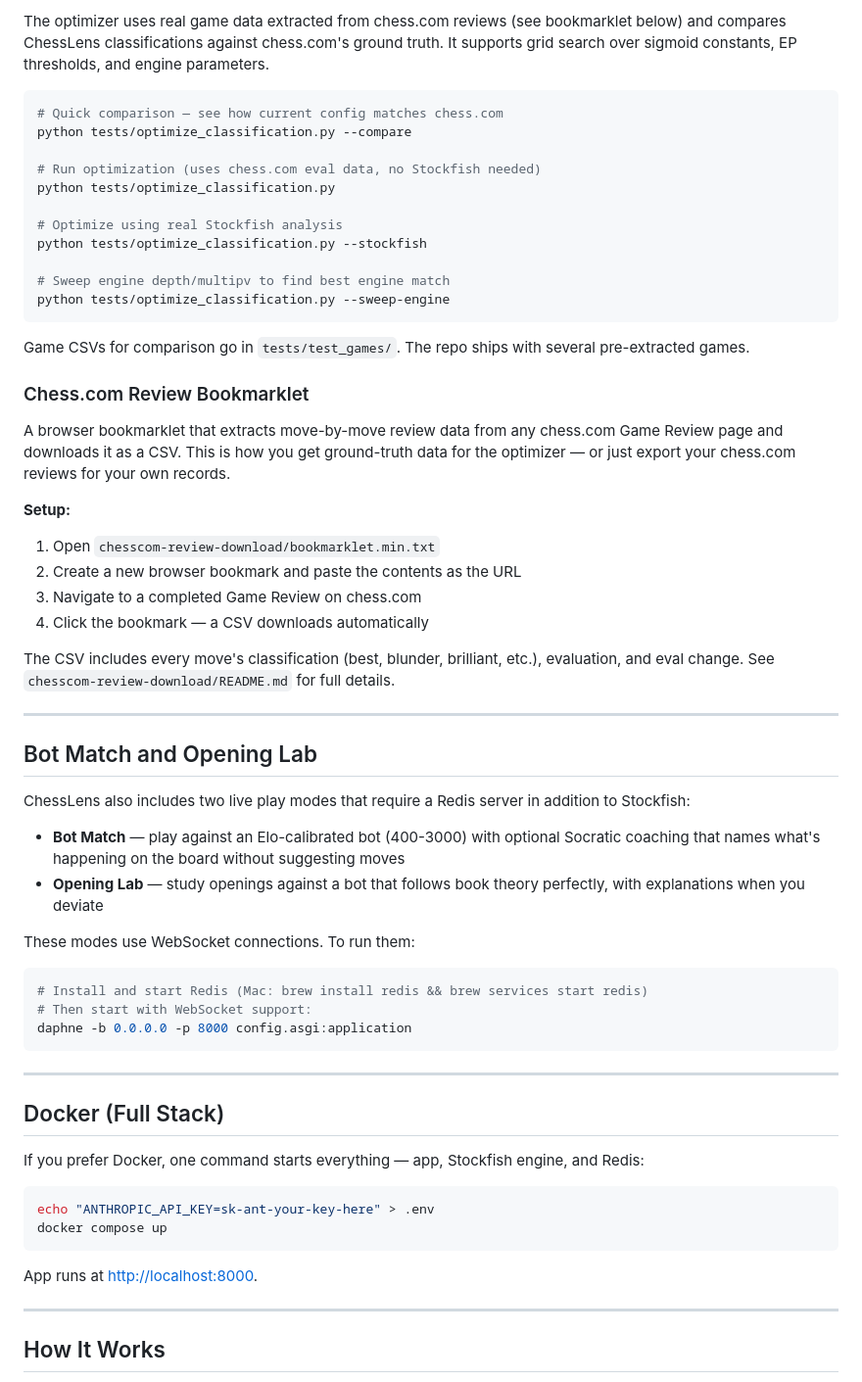
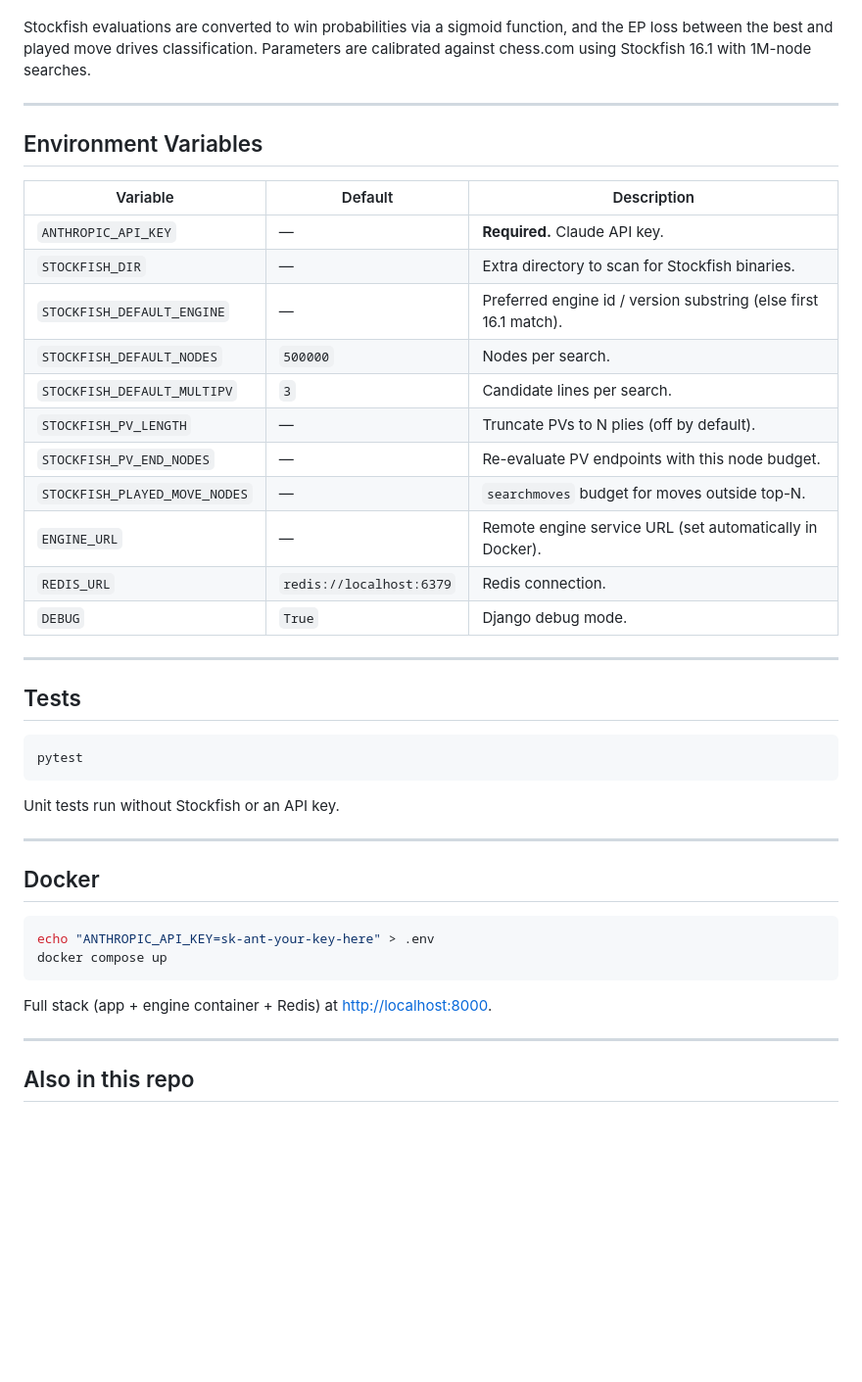
Before and after one commit to SailingSF/chesslens-core, a Markdown page: README.md, the part around one of its changes. Shown at 98% size. Rendered like a GitHub page; blank space fills up the shorter version.

Commit message:
simplify readme

````diff
--- a/README.md
+++ b/README.md
@@ -84,66 +65,46 @@ ChessLens includes a parameter optimization tool for tuning move classifications
 
-The optimizer uses real game data extracted from chess.com reviews (see bookmarklet below) and compares ChessLens classifications against chess.com's ground truth. It supports grid search over sigmoid constants, EP thresholds, and engine parameters.
-
-```bash
-# Quick comparison — see how current config matches chess.com
-python tests/optimize_classification.py --compare
-
-# Run optimization (uses chess.com eval data, no Stockfish needed)
-python tests/optimize_classification.py
-
-# Optimize using real Stockfish analysis
-python tests/optimize_classification.py --stockfish
-
-# Sweep engine depth/multipv to find best engine match
-python tests/optimize_classification.py --sweep-engine
-```
-
-Game CSVs for comparison go in `tests/test_games/`. The repo ships with several pre-extracted games.
-
-### Chess.com Review Bookmarklet
-
-A browser bookmarklet that extracts move-by-move review data from any chess.com Game Review page and downloads it as a CSV. This is how you get ground-truth data for the optimizer — or just export your chess.com reviews for your own records.
-
-**Setup:**
-
-1. Open `chesscom-review-download/bookmarklet.min.txt`
-2. Create a new browser bookmark and paste the contents as the URL
-3. Navigate to a completed Game Review on chess.com
-4. Click the bookmark — a CSV downloads automatically
-
-The CSV includes every move's classification (best, blunder, brilliant, etc.), evaluation, and eval change. See `chesscom-review-download/README.md` for full details.
+Stockfish evaluations are converted to win probabilities via a sigmoid function, and the EP loss between the best and played move drives classification. Parameters are calibrated against chess.com using Stockfish 16.1 with 1M-node searches.
 
 ---
 
-## Bot Match and Opening Lab
+## Environment Variables
 
-ChessLens also includes two live play modes that require a Redis server in addition to Stockfish:
-
-- **Bot Match** — play against an Elo-calibrated bot (400-3000) with optional Socratic coaching that names what's happening on the board without suggesting moves
-- **Opening Lab** — study openings against a bot that follows book theory perfectly, with explanations when you deviate
-
-These modes use WebSocket connections. To run them:
-
-```bash
-# Install and start Redis (Mac: brew install redis && brew services start redis)
-# Then start with WebSocket support:
-daphne -b 0.0.0.0 -p 8000 config.asgi:application
-```
+| Variable | Default | Description |
+|---|---|---|
+| `ANTHROPIC_API_KEY` | — | **Required.** Claude API key. |
+| `STOCKFISH_DIR` | — | Extra directory to scan for Stockfish binaries. |
+| `STOCKFISH_DEFAULT_ENGINE` | — | Preferred engine id / version substring (else first 16.1 match). |
+| `STOCKFISH_DEFAULT_NODES` | `500000` | Nodes per search. |
+| `STOCKFISH_DEFAULT_MULTIPV` | `3` | Candidate lines per search. |
+| `STOCKFISH_PV_LENGTH` | — | Truncate PVs to N plies (off by default). |
+| `STOCKFISH_PV_END_NODES` | — | Re-evaluate PV endpoints with this node budget. |
+| `STOCKFISH_PLAYED_MOVE_NODES` | — | `searchmoves` budget for moves outside top-N. |
+| `ENGINE_URL` | — | Remote engine service URL (set automatically in Docker). |
+| `REDIS_URL` | `redis://localhost:6379` | Redis connection. |
+| `DEBUG` | `True` | Django debug mode. |
 
 ---
 
-## Docker (Full Stack)
+## Tests
 
-If you prefer Docker, one command starts everything — app, Stockfish engine, and Redis:
+```bash
+pytest
+```
+
+Unit tests run without Stockfish or an API key.
+
+---
+
+## Docker
 
 ```bash
 echo "ANTHROPIC_API_KEY=sk-ant-your-key-here" > .env
 docker compose up
 ```
 
-App runs at [http://localhost:8000](http://localhost:8000).
+Full stack (app + engine container + Redis) at [http://localhost:8000](http://localhost:8000).
 
 ---
 
-## How It Works
+## Also in this repo
 
````
Also changed, not shown: other parts of README.md (+31 -100 lines).
